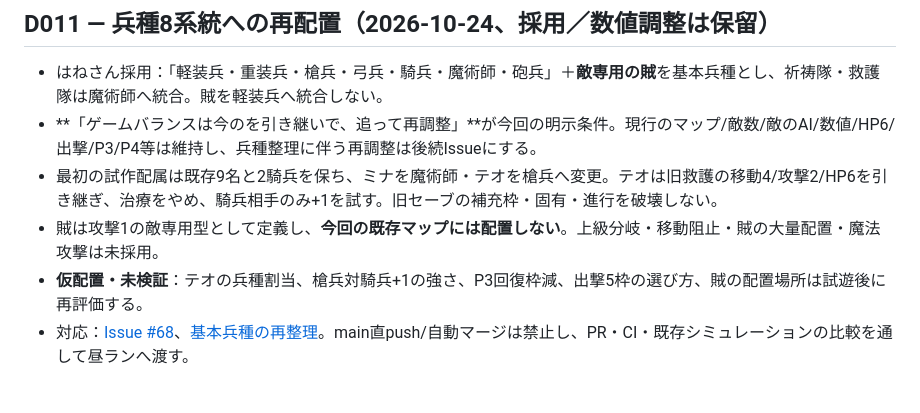
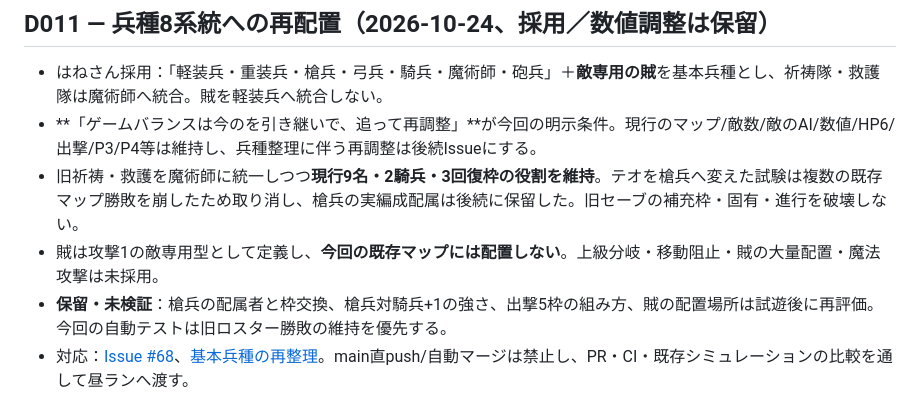
Before and after one commit to hane-san/SRPG, a Markdown page: docs/DECISIONS.md, the part around the change. Drawn GitHub-style.

Commit message:
docs(balance): preserve original three healers after CI outcome regression (#68)

```diff
--- a/docs/DECISIONS.md
+++ b/docs/DECISIONS.md
@@ -8,9 +8,9 @@
 
 - はねさん採用：「軽装兵・重装兵・槍兵・弓兵・騎兵・魔術師・砲兵」＋**敵専用の賊**を基本兵種とし、祈祷隊・救護隊は魔術師へ統合。賊を軽装兵へ統合しない。
 - **「ゲームバランスは今のを引き継いで、追って再調整」**が今回の明示条件。現行のマップ/敵数/敵のAI/数値/HP6/出撃/P3/P4等は維持し、兵種整理に伴う再調整は後続Issueにする。
-- 最初の試作配属は既存9名と2騎兵を保ち、ミナを魔術師・テオを槍兵へ変更。テオは旧救護の移動4/攻撃2/HP6を引き継ぎ、治療をやめ、騎兵相手のみ+1を試す。旧セーブの補充枠・固有・進行を破壊しない。
+- 旧祈祷・救護を魔術師に統一しつつ**現行9名・2騎兵・3回復枠の役割を維持**。テオを槍兵へ変えた試験は複数の既存マップ勝敗を崩したため取り消し、槍兵の実編成配属は後続に保留した。旧セーブの補充枠・固有・進行を破壊しない。
 - 賊は攻撃1の敵専用型として定義し、**今回の既存マップには配置しない**。上級分岐・移動阻止・賊の大量配置・魔法攻撃は未採用。
-- **仮配置・未検証**：テオの兵種割当、槍兵対騎兵+1の強さ、P3回復枠減、出撃5枠の選び方、賊の配置場所は試遊後に再評価する。
+- **保留・未検証**：槍兵の配属者と枠交換、槍兵対騎兵+1の強さ、出撃5枠の組み方、賊の配置場所は試遊後に再評価。今回の自動テストは旧ロスター勝敗の維持を優先する。
 - 対応：[Issue #68](https://github.com/hane-san/SRPG-01-FEstyle/issues/68)、[基本兵種の再整理](base-classes-68.md)。main直push/自動マージは禁止し、PR・CI・既存シミュレーションの比較を通して昼ランへ渡す。
 
 ## D009 — ノンストップ試作フェーズと毎日15時の昼ラン（2026-10-21）
```
